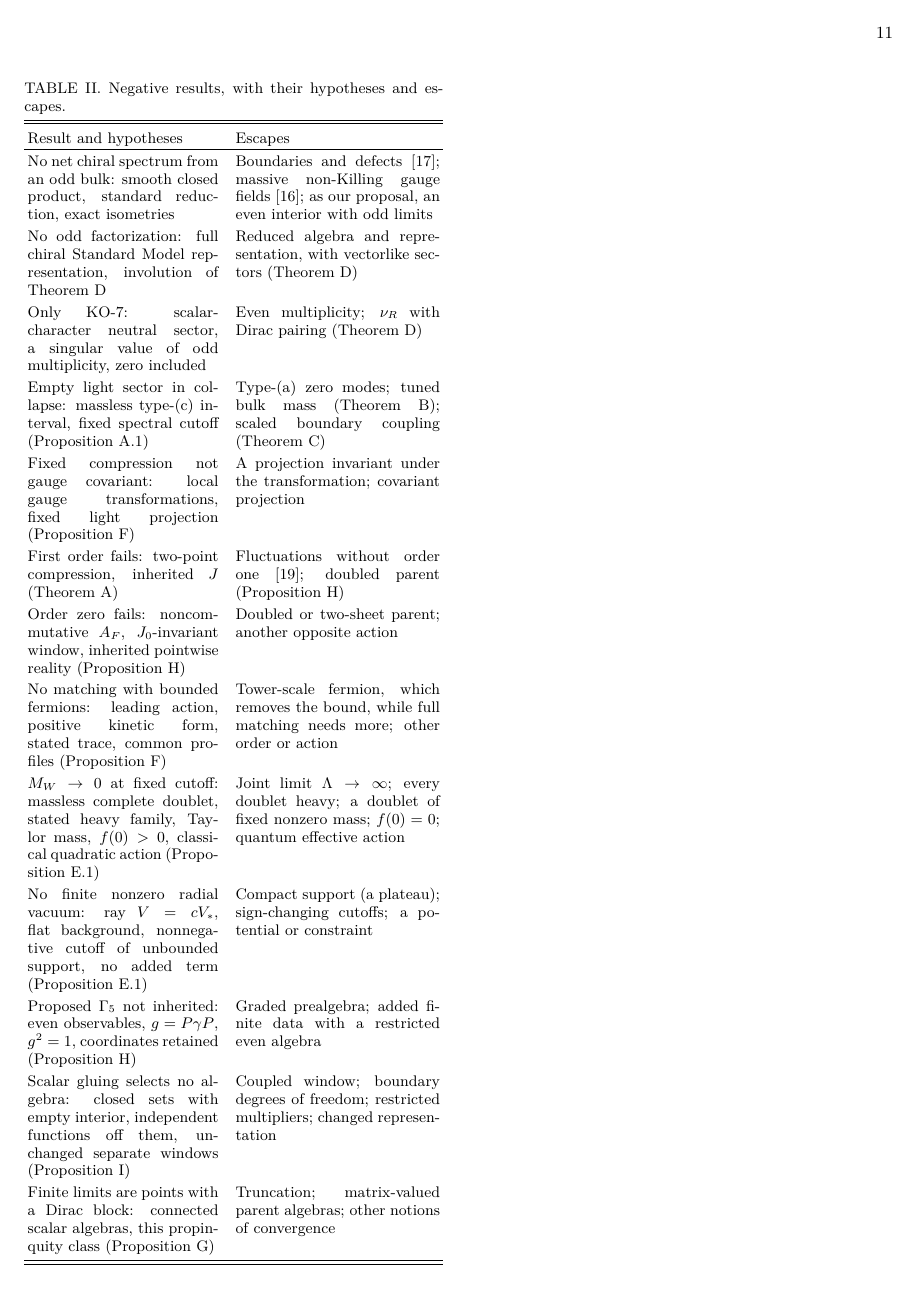
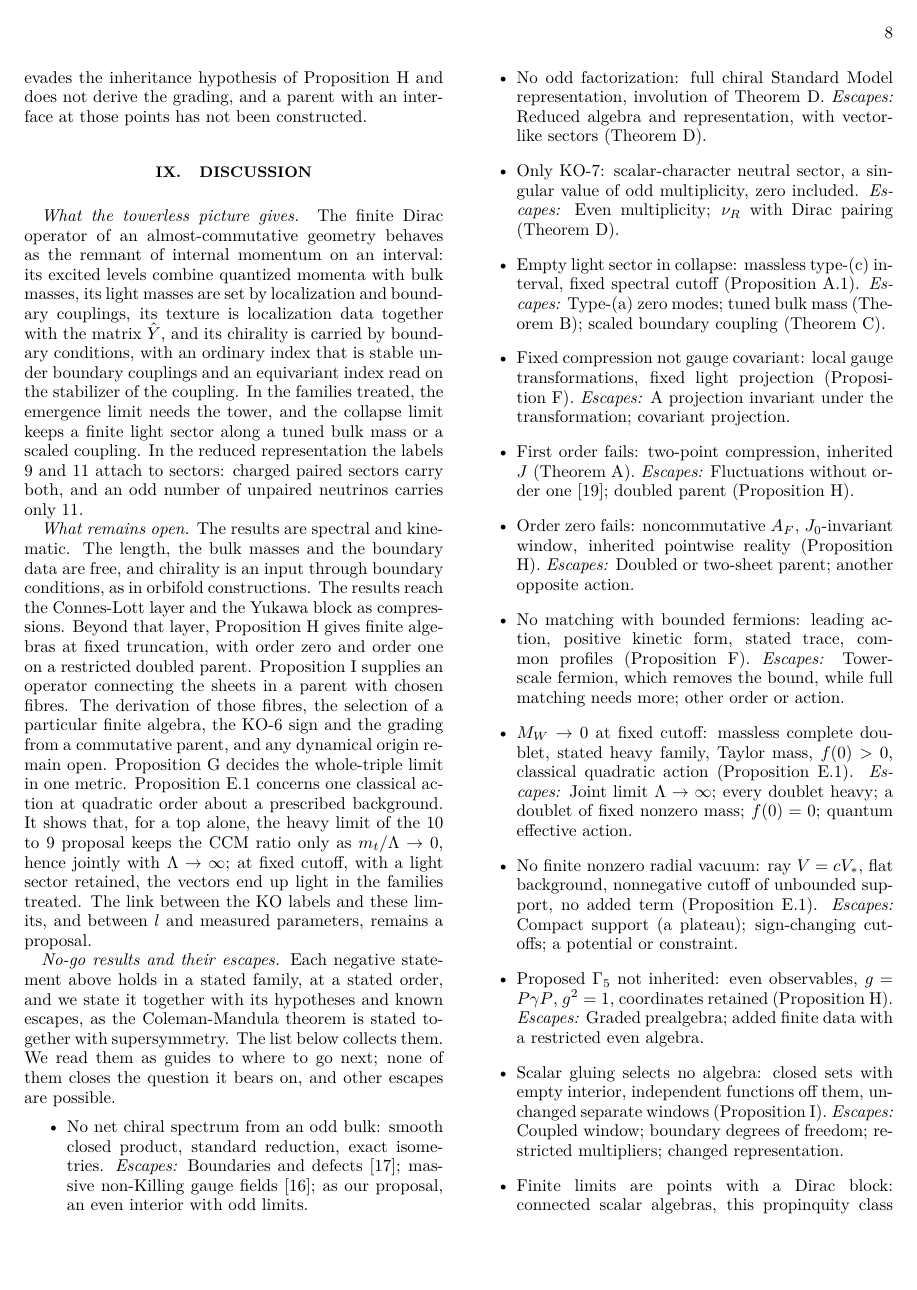
Before and after one commit to arivero/conneskk, a LaTeX paper (paper/towerless_intervals.tex): page 11 of 12 before the commit and page 8 of 12 after it. Compiled offline with pdfLaTeX.

Commit message:
The no-go results as a list, since a table overflows the page in both forms
Co-Authored-By: Claude Opus 5.5 <noreply@anthropic.com>

```diff
--- a/paper/towerless_intervals.tex
+++ b/paper/towerless_intervals.tex
@@ -327,29 +327,23 @@ We propose reading the connector as a marked pair of points with a coupling. Sin
 
 \emph{What remains open.} The results are spectral and kinematic. The length, the bulk masses and the boundary data are free, and chirality is an input through boundary conditions, as in orbifold constructions. The results reach the Connes-Lott layer and the Yukawa block as compressions. Beyond that layer, Proposition H gives finite algebras at fixed truncation, with order zero and order one on a restricted doubled parent. Proposition I supplies an operator connecting the sheets in a parent with chosen fibres. The derivation of those fibres, the selection of a particular finite algebra, the KO-6 sign and the grading from a commutative parent, and any dynamical origin remain open. Proposition G decides the whole-triple limit in one metric. Proposition E.1 concerns one classical action at quadratic order about a prescribed background. It shows that, for a top alone, the heavy limit of the 10 to 9 proposal keeps the CCM ratio only as $m_t/\Lambda\to0$, hence jointly with $\Lambda\to\infty$; at fixed cutoff, with a light sector retained, the vectors end up light in the families treated. The link between the KO labels and these limits, and between $l$ and measured parameters, remains a proposal.
 
-\emph{No-go results and their escapes.} Each negative statement above holds in a stated family, at a stated order, and we state it together with its hypotheses and known escapes, as the Coleman-Mandula theorem is stated together with supersymmetry. Table~\ref{tab:nogo} collects them. We read them as guides to where to go next; none of them closes the question it bears on, and other escapes are possible.
+\emph{No-go results and their escapes.} Each negative statement above holds in a stated family, at a stated order, and we state it together with its hypotheses and known escapes, as the Coleman-Mandula theorem is stated together with supersymmetry. The list below collects them. We read them as guides to where to go next; none of them closes the question it bears on, and other escapes are possible.
 
-\begin{table}[t]
-\caption{\label{tab:nogo}Negative results, with their hypotheses and escapes.}
-\begin{ruledtabular}
-\begin{tabular}{p{112pt}p{120pt}}
-Result and hypotheses & Escapes\\ \hline
-No net chiral spectrum from an odd bulk: smooth closed product, standard reduction, exact isometries & Boundaries and defects \cite{HW1996}; massive non-Killing gauge fields \cite{Baptista2026}; as our proposal, an even interior with odd limits\\
-No odd factorization: full chiral Standard Model representation, involution of Theorem D & Reduced algebra and representation, with vectorlike sectors (Theorem D)\\
-Only KO-7: scalar-character neutral sector, a singular value of odd multiplicity, zero included & Even multiplicity; $\nu_R$ with Dirac pairing (Theorem D)\\
-Empty light sector in collapse: massless type-(c) interval, fixed spectral cutoff (Proposition A.1) & Type-(a) zero modes; tuned bulk mass (Theorem B); scaled boundary coupling (Theorem C)\\
-Fixed compression not gauge covariant: local gauge transformations, fixed light projection (Proposition F) & A projection invariant under the transformation; covariant projection\\
-First order fails: two-point compression, inherited $J$ (Theorem A) & Fluctuations without order one \cite{CCvS2013a}; doubled parent (Proposition H)\\
-Order zero fails: noncommutative $A_F$, $J_0$-invariant window, inherited pointwise reality (Proposition H) & Doubled or two-sheet parent; another opposite action\\
-No matching with bounded fermions: leading action, positive kinetic form, stated trace, common profiles (Proposition F) & Tower-scale fermion, which removes the bound, while full matching needs more; other order or action\\
-$M_W\to0$ at fixed cutoff: massless complete doublet, stated heavy family, Taylor mass, $f(0)>0$, classical quadratic action (Proposition E.1) & Joint limit $\Lambda\to\infty$; every doublet heavy; a doublet of fixed nonzero mass; $f(0)=0$; quantum effective action\\
-No finite nonzero radial vacuum: ray $V=cV_*$, flat background, nonnegative cutoff of unbounded support, no added term (Proposition E.1) & Compact support (a plateau); sign-changing cutoffs; a potential or constraint\\
-Proposed $\Gamma_5$ not inherited: even observables, $g=P\gamma P$, $g^2=1$, coordinates retained (Proposition H) & Graded prealgebra; added finite data with a restricted even algebra\\
-Scalar gluing selects no algebra: closed sets with empty interior, independent functions off them, unchanged separate windows (Proposition I) & Coupled window; boundary degrees of freedom; restricted multipliers; changed representation\\
-Finite limits are points with a Dirac block: connected scalar algebras, this propinquity class (Proposition G) & Truncation; matrix-valued parent algebras; other notions of convergence
-\end{tabular}
-\end{ruledtabular}
-\end{table}
+\begin{itemize}
+\item No net chiral spectrum from an odd bulk: smooth closed product, standard reduction, exact isometries. \emph{Escapes:} Boundaries and defects \cite{HW1996}; massive non-Killing gauge fields \cite{Baptista2026}; as our proposal, an even interior with odd limits.
+\item No odd factorization: full chiral Standard Model representation, involution of Theorem D. \emph{Escapes:} Reduced algebra and representation, with vectorlike sectors (Theorem D).
+\item Only KO-7: scalar-character neutral sector, a singular value of odd multiplicity, zero included. \emph{Escapes:} Even multiplicity; $\nu_R$ with Dirac pairing (Theorem D).
+\item Empty light sector in collapse: massless type-(c) interval, fixed spectral cutoff (Proposition A.1). \emph{Escapes:} Type-(a) zero modes; tuned bulk mass (Theorem B); scaled boundary coupling (Theorem C).
+\item Fixed compression not gauge covariant: local gauge transformations, fixed light projection (Proposition F). \emph{Escapes:} A projection invariant under the transformation; covariant projection.
+\item First order fails: two-point compression, inherited $J$ (Theorem A). \emph{Escapes:} Fluctuations without order one \cite{CCvS2013a}; doubled parent (Proposition H).
+\item Order zero fails: noncommutative $A_F$, $J_0$-invariant window, inherited pointwise reality (Proposition H). \emph{Escapes:} Doubled or two-sheet parent; another opposite action.
+\item No matching with bounded fermions: leading action, positive kinetic form, stated trace, common profiles (Proposition F). \emph{Escapes:} Tower-scale fermion, which removes the bound, while full matching needs more; other order or action.
+\item $M_W\to0$ at fixed cutoff: massless complete doublet, stated heavy family, Taylor mass, $f(0)>0$, classical quadratic action (Proposition E.1). \emph{Escapes:} Joint limit $\Lambda\to\infty$; every doublet heavy; a doublet of fixed nonzero mass; $f(0)=0$; quantum effective action.
+\item No finite nonzero radial vacuum: ray $V=cV_*$, flat background, nonnegative cutoff of unbounded support, no added term (Proposition E.1). \emph{Escapes:} Compact support (a plateau); sign-changing cutoffs; a potential or constraint.
+\item Proposed $\Gamma_5$ not inherited: even observables, $g=P\gamma P$, $g^2=1$, coordinates retained (Proposition H). \emph{Escapes:} Graded prealgebra; added finite data with a restricted even algebra.
+\item Scalar gluing selects no algebra: closed sets with empty interior, independent functions off them, unchanged separate windows (Proposition I). \emph{Escapes:} Coupled window; boundary degrees of freedom; restricted multipliers; changed representation.
+\item Finite limits are points with a Dirac block: connected scalar algebras, this propinquity class (Proposition G). \emph{Escapes:} Truncation; matrix-valued parent algebras; other notions of convergence.
+\end{itemize}
 
 \emph{Relation to the literature.} Theorem A: the Kaluza-Klein reading of the two-point space is in Connes-Lott \cite{ConnesLott1991}, the two points as points of a fifth dimension in \cite{VW1996}, the two-point model as an approximation of a manifold in \cite{DMH1994}, and a discrete Kaluza-Klein reading in \cite{MW2002}; compression and spectral truncation are standard \cite{DLM2014,CvS2021}. We did not find their application to the chiral interval, with $|m|=\pi/(2l)$ and $PC(I_l)P=\C\oplus\C$. Theorem B: wall modes with exponentially small mixing are classical \cite{JR1976,Kaplan1992,Shamir1993}, and collapse of spectral triples to a point is treated in \cite{FL2026}, Corollary 4.1; the tuned collapse $\mu(l)$ lies outside their hypotheses, and we did not find it elsewhere. Theorem C: the one-flavor spectrum is in \cite{Csaki2004}, Eq.~(5.6), and warped multiflavor textures are in \cite{Cas2008}; we did not find a derivation of $D_F$ from localization in noncommutative geometry. Theorem D: products of real triples and the choice $J$ versus $J\Gamma$ are in \cite{DD2011,VdSS2012}; we did not find the factorization criterion or the results on 9 and 11. Proposition E restates \cite{CCM2007}, Eqs.~(4.16) and (5.27). The top is also separate in that it is unable to form mesons or diquarks \cite{Rivero2005}. Proposition G: the method follows \cite{FL2026}, whose general Theorem 3.4 (arXiv versions 1-3; published text not seen) needs an extra hypothesis, as a scalar example shows; anticommutation of $D_h$ and $D_v$ or a relative bound suffices. Proposition H: the first-order form $D=\Delta+J\Delta J^{-1}$ appears in the classification of finite triples \cite{Krajewski1998,PS1998}, and the Hilbert-Schmidt bimodule is the coarse correspondence \cite{Connes1994}. Inner fluctuations without order one \cite{CCvS2013a,CCvS2013b} apply to the two-point data: they factorize as $m|\Phi|^2\sigma_1$ for pointwise $J$, with a trivial gauge group, and as a link $m\Phi^2$ of charge 2 for the reflection $J$, whose quadratic term keeps the modulus fixed along a gauge orbit (\supp{19}). Proposition I: the algebra $\mathcal A(T)$ and the maximality argument are in \cite{CC2008}, Section 4; the parent is what is added here. As mathematics, most ingredients are known; what may be new is their combination in one limiting construction. Statements that something was not found refer to searches that are recorded, with queries, in the Supplemental Material (part L); they do not establish absence.
 
```
